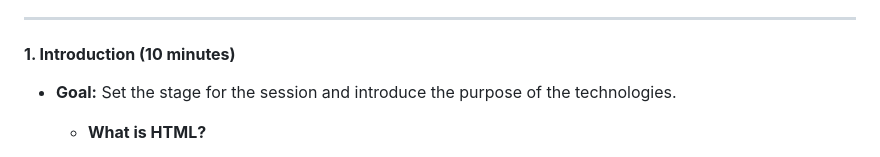
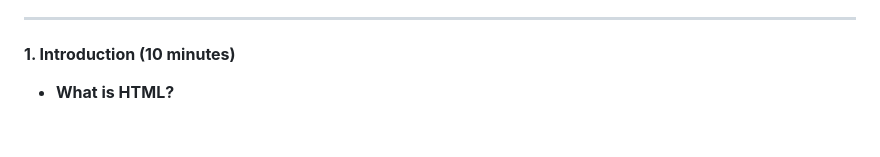
Before and after one commit to letphil/profile-page, a Markdown page: README.md, the part around the change. GitHub-like rendering; blank space fills up the shorter version.

```diff
--- a/README.md
+++ b/README.md
@@ -6,7 +6,6 @@
 
 #### **1. Introduction (10 minutes)**
 
-- **Goal:** Set the stage for the session and introduce the purpose of the technologies.
 
   - **What is HTML?**
 
```
